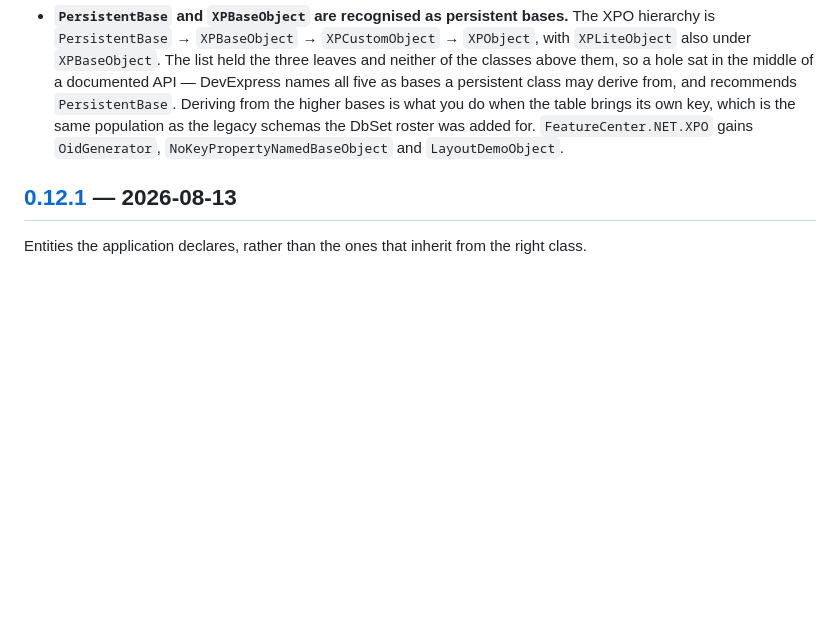
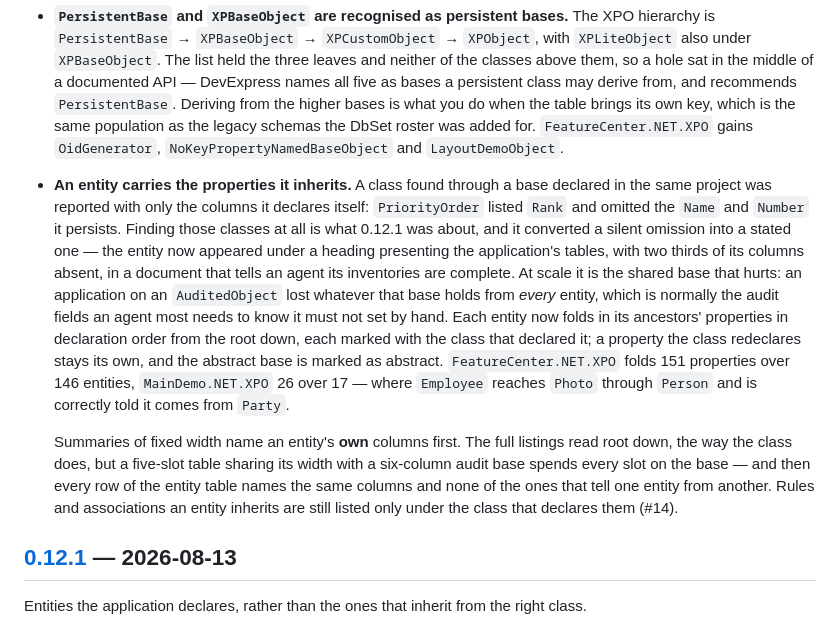
Before and after one commit to peopleworks/XAFLogicExplainer, a Markdown page: CHANGELOG.md, the part around the change. Rendered like a GitHub page; blank space fills up the shorter version.

Commit message:
Record the fold in the changelog
#15 landed without an entry, and it is the largest user-visible change in the
batch: every entity's property list is different. The release notes for 0.13.0
are assembled from [Unreleased], so an omission here is an omission there.

One bullet rather than two. The window where an entity's own columns fell out
of a five-slot summary existed only between the fold landing and this branch --
it was never released, and a changelog that documents it is describing a
version nobody can install.

Co-Authored-By: Claude Opus 5 (1M context) <noreply@anthropic.com>

```diff
--- a/CHANGELOG.md
+++ b/CHANGELOG.md
@@ -55,6 +55,26 @@ to [Semantic Versioning](https://semver.org/spec/v2.0.0.html).
   the table brings its own key, which is the same population as the legacy schemas the DbSet roster
   was added for. `FeatureCenter.NET.XPO` gains `OidGenerator`, `NoKeyPropertyNamedBaseObject` and
   `LayoutDemoObject`.
+
+- **An entity carries the properties it inherits.** A class found through a base declared in the
+  same project was reported with only the columns it declares itself: `PriorityOrder` listed
+  `Rank` and omitted the `Name` and `Number` it persists. Finding those classes at all is what
+  0.12.1 was about, and it converted a silent omission into a stated one — the entity now appeared
+  under a heading presenting the application's tables, with two thirds of its columns absent, in a
+  document that tells an agent its inventories are complete. At scale it is the shared base that
+  hurts: an application on an `AuditedObject` lost whatever that base holds from *every* entity,
+  which is normally the audit fields an agent most needs to know it must not set by hand. Each
+  entity now folds in its ancestors' properties in declaration order from the root down, each
+  marked with the class that declared it; a property the class redeclares stays its own, and the
+  abstract base is marked as abstract. `FeatureCenter.NET.XPO` folds 151 properties over 146
+  entities, `MainDemo.NET.XPO` 26 over 17 — where `Employee` reaches `Photo` through `Person` and
+  is correctly told it comes from `Party`.
+
+  Summaries of fixed width name an entity's **own** columns first. The full listings read root
+  down, the way the class does, but a five-slot table sharing its width with a six-column audit
+  base spends every slot on the base — and then every row of the entity table names the same
+  columns and none of the ones that tell one entity from another. Rules and associations an entity
+  inherits are still listed only under the class that declares them (#14).
 
 ## [0.12.1] — 2026-08-13
 
```
